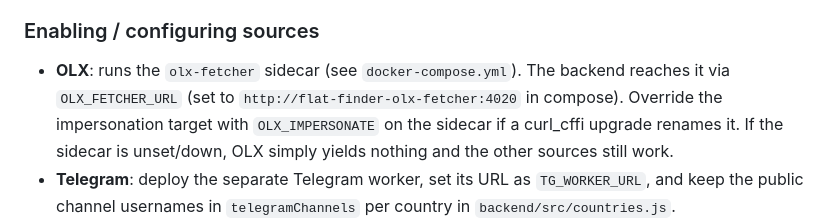
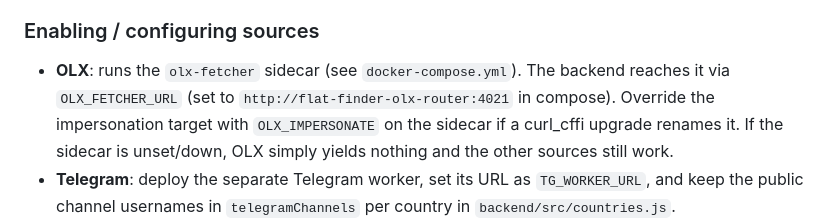
Before and after one commit to AmoneMisa/flat-finder, a Markdown page: README.md, the part around the change. Rendered like a GitHub page.

Commit message:
docs: correct the OLX fetcher URL
Compose points the backend at the nginx router on 4021, not at the
fetcher sidecar on 4020.

Co-Authored-By: Claude Opus 5 <noreply@anthropic.com>

```diff
--- a/README.md
+++ b/README.md
@@ -41,7 +41,7 @@ naming it. So the app is always usable.
 ### Enabling / configuring sources
 
 - **OLX**: runs the `olx-fetcher` sidecar (see `docker-compose.yml`). The backend
-  reaches it via `OLX_FETCHER_URL` (set to `http://flat-finder-olx-fetcher:4020`
+  reaches it via `OLX_FETCHER_URL` (set to `http://flat-finder-olx-router:4021`
   in compose). Override the impersonation target with `OLX_IMPERSONATE` on the
   sidecar if a curl_cffi upgrade renames it. If the sidecar is unset/down, OLX
   simply yields nothing and the other sources still work.
```
